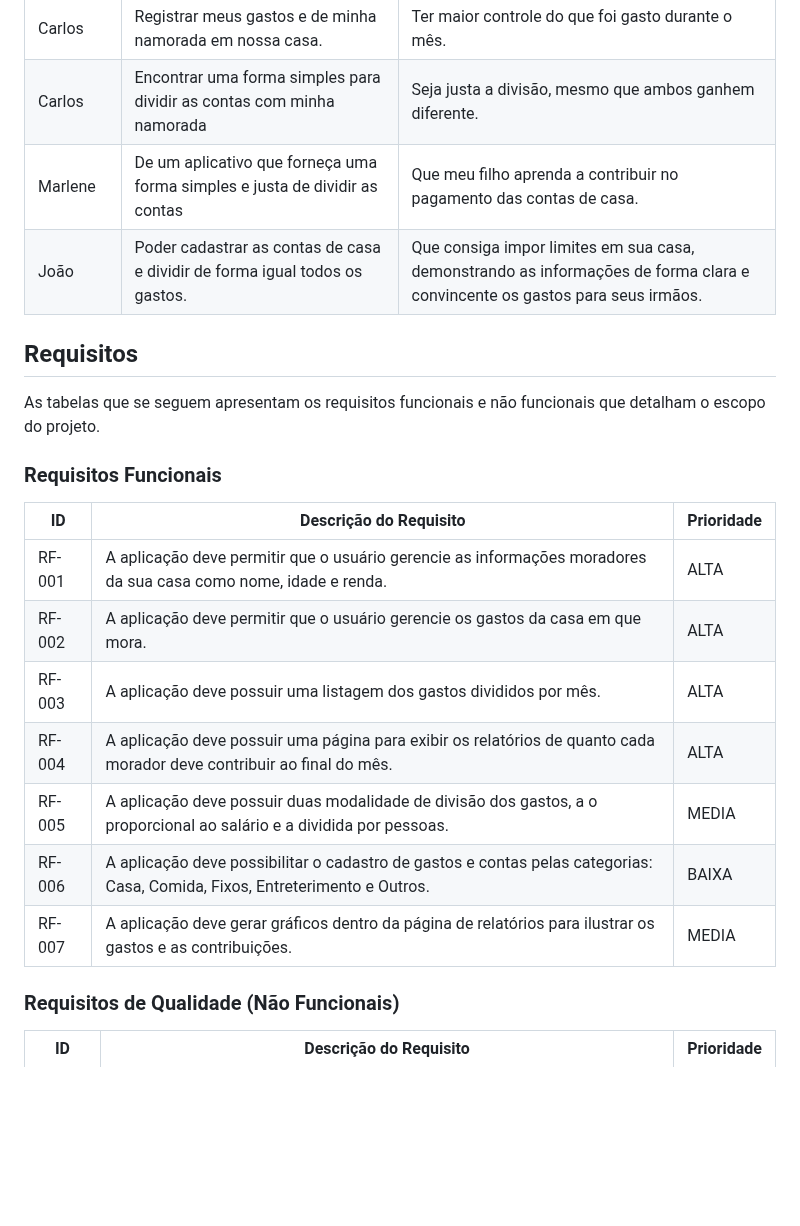
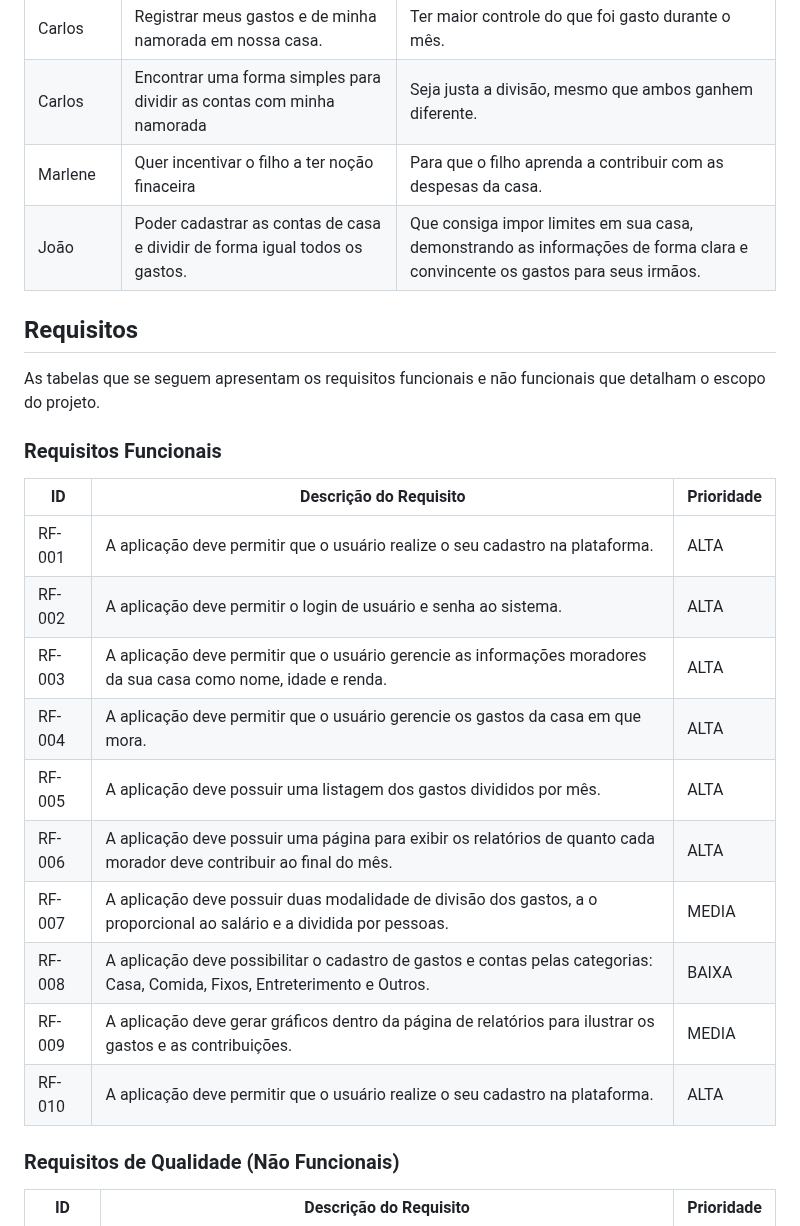
Before and after one commit to ICEI-PUC-Minas-PMV-ADS/pmv-ads-2024-1-e2-proj-int-t5-quem-paga-quanto, a Markdown page: docs/02-Especificação do Projeto.md, the part around the change. Rendered like a GitHub page; blank space fills up the shorter version.

Commit message:
Update 02-Especificação do Projeto.md
Incluídos requisitos funcionais

```diff
--- a/docs/02-Especificação do Projeto.md
+++ b/docs/02-Especificação do Projeto.md
@@ -37,7 +37,7 @@ Com base na análise das personas forma identificadas as seguintes histórias de
 |--------------------|------------------------------------|----------------------------------------|
 | Carlos  | Registrar meus gastos e de minha namorada em nossa casa.  | Ter maior controle do que foi gasto durante o mês. |
 | Carlos | Encontrar uma forma simples para dividir as contas com minha namorada | Seja justa a divisão, mesmo que ambos ganhem diferente. |
-| Marlene | De um aplicativo que forneça uma forma simples e justa de dividir as contas  | Que meu filho aprenda a contribuir no pagamento das contas de casa. |
+| Marlene | Quer incentivar o filho a ter noção finaceira  | Para que o  filho aprenda a contribuir com as despesas da casa. |
 | João | Poder cadastrar as contas de casa e dividir de forma igual todos os gastos. | Que consiga impor limites em sua casa, demonstrando as informações de forma clara e convincente os gastos para seus irmãos. |
 
 ## Requisitos
@@ -48,14 +48,16 @@ As tabelas que se seguem apresentam os requisitos funcionais e não funcionais q
 
 |ID    | Descrição do Requisito  | Prioridade |
 |------|-----------------------------------------|----|
-|RF-001| A aplicação deve permitir que o usuário gerencie as informações moradores da sua casa como nome, idade e renda. | ALTA |
-|RF-002| A aplicação deve permitir que o usuário gerencie os gastos da casa em que mora. | ALTA |
-|RF-003| A aplicação deve possuir uma listagem dos gastos divididos por mês. | ALTA |
-|RF-004| A aplicação deve possuir uma página para exibir os relatórios de quanto cada morador deve contribuir ao final do mês. | ALTA |
-|RF-005| A aplicação deve possuir duas modalidade de divisão dos gastos, a o proporcional ao salário e a dividida por pessoas. | MEDIA |
-|RF-006| A aplicação deve possibilitar o cadastro de gastos e contas pelas categorias: Casa, Comida, Fixos, Entreterimento e Outros. | BAIXA |
-|RF-007| A aplicação deve gerar gráficos dentro da página de relatórios para ilustrar os gastos e as contribuições. | MEDIA |
-
+|RF-001| A aplicação deve permitir que o usuário realize o seu cadastro na plataforma. | ALTA |
+|RF-002| A aplicação deve permitir o login de usuário e senha ao sistema.| ALTA |
+|RF-003| A aplicação deve permitir que o usuário gerencie as informações moradores da sua casa como nome, idade e renda. | ALTA |
+|RF-004| A aplicação deve permitir que o usuário gerencie os gastos da casa em que mora. | ALTA |
+|RF-005| A aplicação deve possuir uma listagem dos gastos divididos por mês. | ALTA |
+|RF-006| A aplicação deve possuir uma página para exibir os relatórios de quanto cada morador deve contribuir ao final do mês. | ALTA |
+|RF-007| A aplicação deve possuir duas modalidade de divisão dos gastos, a o proporcional ao salário e a dividida por pessoas. | MEDIA |
+|RF-008| A aplicação deve possibilitar o cadastro de gastos e contas pelas categorias: Casa, Comida, Fixos, Entreterimento e Outros. | BAIXA |
+|RF-009| A aplicação deve gerar gráficos dentro da página de relatórios para ilustrar os gastos e as contribuições. | MEDIA |
+|RF-010| A aplicação deve permitir que o usuário realize o seu cadastro na plataforma. | ALTA |
 ### Requisitos de Qualidade (Não Funcionais)
 
 |ID     | Descrição do Requisito  |Prioridade |
```
